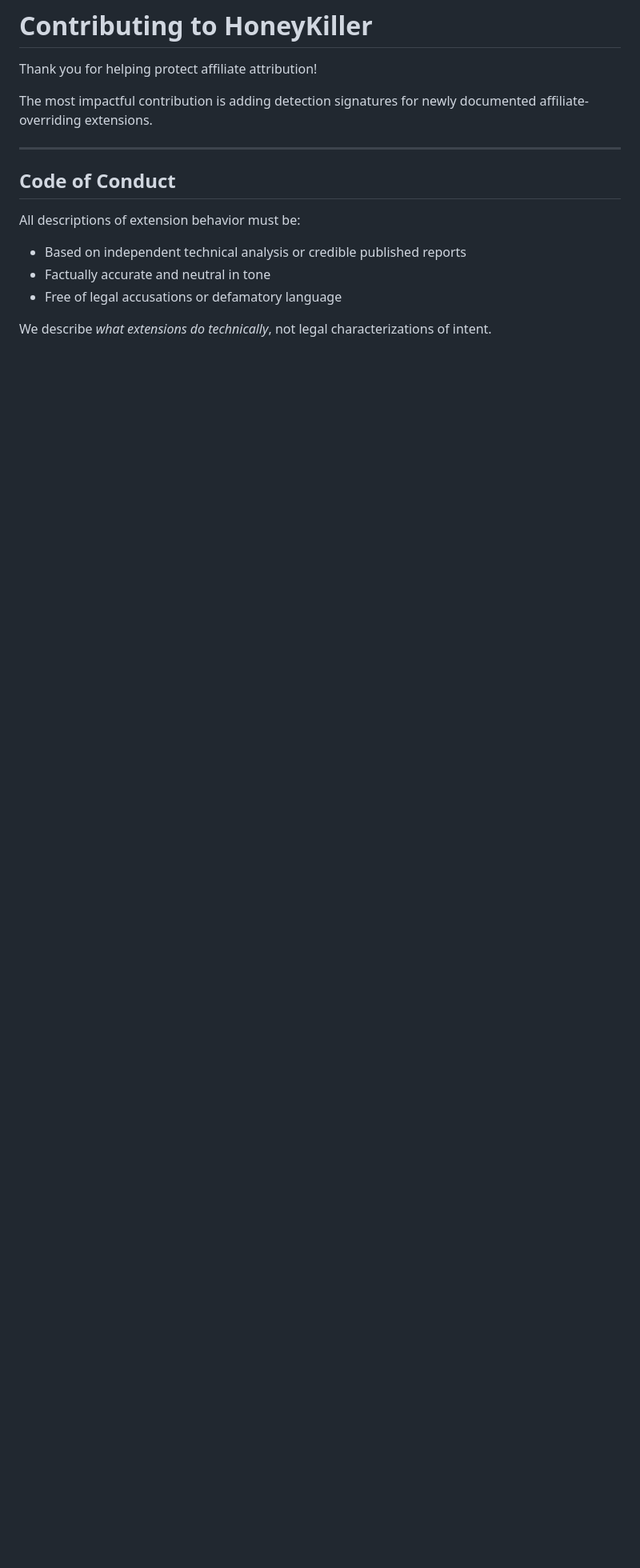
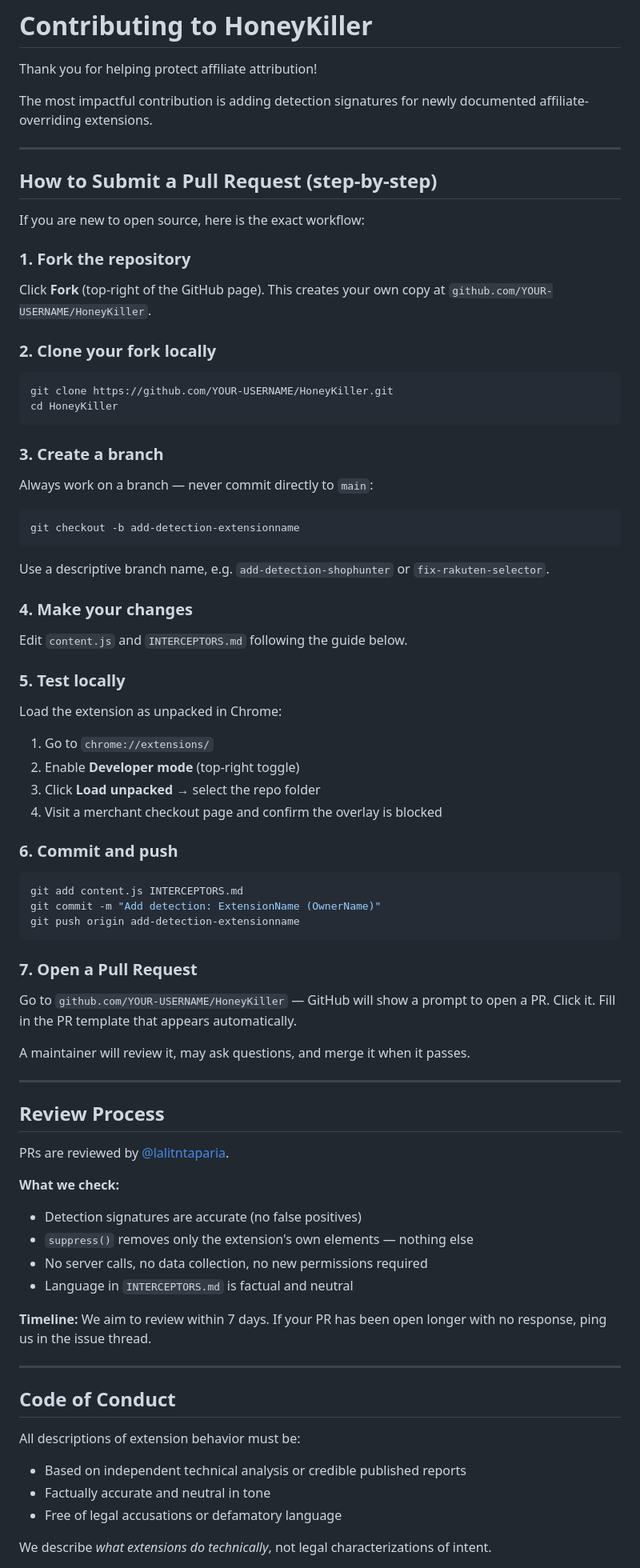
Before and after one commit to ProtectAffiliate/HoneyKiller, a Markdown page: .github/CONTRIBUTING.md, the part around the change. Shown at 80% size. Rendered like a GitHub page; blank space fills up the shorter version.

Commit message:
docs: add full PR workflow guide and PR template for contributors

````diff
--- a/.github/CONTRIBUTING.md
+++ b/.github/CONTRIBUTING.md
@@ -4,6 +4,77 @@ Thank you for helping protect affiliate attribution!
 
 The most impactful contribution is adding detection signatures for newly
 documented affiliate-overriding extensions.
+
+---
+
+## How to Submit a Pull Request (step-by-step)
+
+If you are new to open source, here is the exact workflow:
+
+### 1. Fork the repository
+
+Click **Fork** (top-right of the GitHub page). This creates your own copy at
+`github.com/YOUR-USERNAME/HoneyKiller`.
+
+### 2. Clone your fork locally
+
+```bash
+git clone https://github.com/YOUR-USERNAME/HoneyKiller.git
+cd HoneyKiller
+```
+
+### 3. Create a branch
+
+Always work on a branch — never commit directly to `main`:
+
+```bash
+git checkout -b add-detection-extensionname
+```
+
+Use a descriptive branch name, e.g. `add-detection-shophunter` or
+`fix-rakuten-selector`.
+
+### 4. Make your changes
+
+Edit `content.js` and `INTERCEPTORS.md` following the guide below.
+
+### 5. Test locally
+
+Load the extension as unpacked in Chrome:
+1. Go to `chrome://extensions/`
+2. Enable **Developer mode** (top-right toggle)
+3. Click **Load unpacked** → select the repo folder
+4. Visit a merchant checkout page and confirm the overlay is blocked
+
+### 6. Commit and push
+
+```bash
+git add content.js INTERCEPTORS.md
+git commit -m "Add detection: ExtensionName (OwnerName)"
+git push origin add-detection-extensionname
+```
+
+### 7. Open a Pull Request
+
+Go to `github.com/YOUR-USERNAME/HoneyKiller` — GitHub will show a prompt to
+open a PR. Click it. Fill in the PR template that appears automatically.
+
+A maintainer will review it, may ask questions, and merge it when it passes.
+
+---
+
+## Review Process
+
+PRs are reviewed by [@lalitntaparia](https://github.com/lalitntaparia).
+
+**What we check:**
+- Detection signatures are accurate (no false positives)
+- `suppress()` removes only the extension's own elements — nothing else
+- No server calls, no data collection, no new permissions required
+- Language in `INTERCEPTORS.md` is factual and neutral
+
+**Timeline:** We aim to review within 7 days. If your PR has been open longer
+with no response, ping us in the issue thread.
 
 ---
 
````
Also changed, not shown: .github/PULL_REQUEST_TEMPLATE.md (added, +54 -0 lines).
